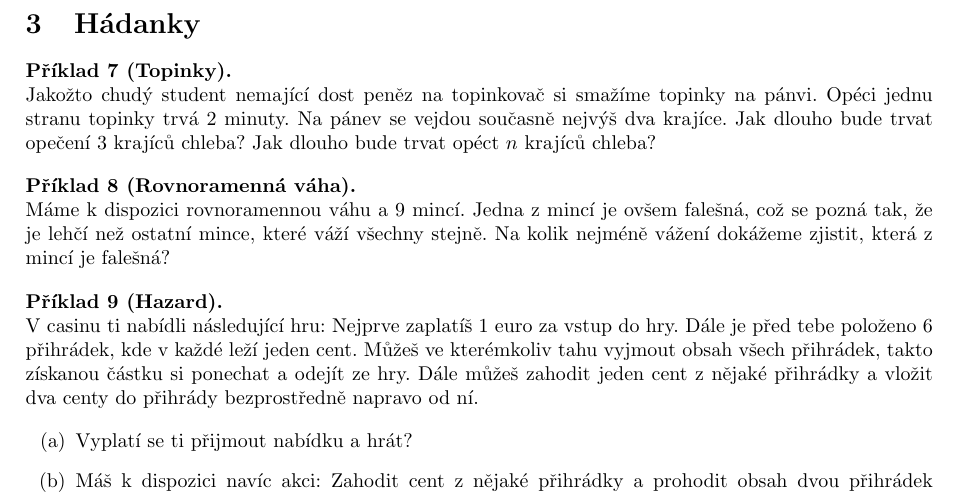
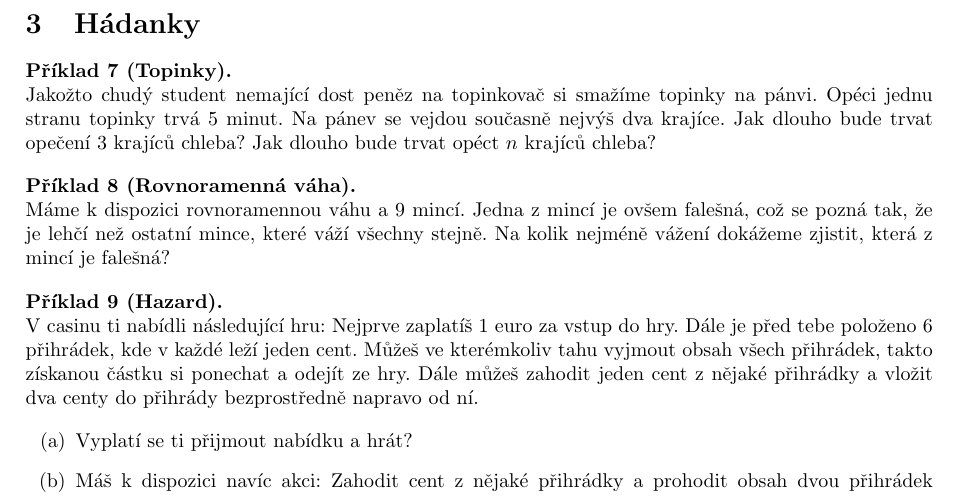
Before and after one commit to hartmaj2/25-26-diskretni-matematika, a LaTeX CV (Handouts/cv1/cv1.tex): part of page 2 of 2, cut so that both start at the same text. Compiled offline with pdfLaTeX.

Commit message:
Improve choice of constant

```diff
--- a/Handouts/cv1/cv1.tex
+++ b/Handouts/cv1/cv1.tex
@@ -120,7 +120,7 @@ Určete maximální počet různých množin, které můžeme získat z množin
 \section{Hádanky}
 
 \begin{problem}[Topinky]
-Jakožto chudý student nemající dost peněz na topinkovač si smažíme topinky na pánvi. Opéci jednu stranu topinky trvá 2 minuty. Na pánev se vejdou současně nejvýš dva krajíce. Jak dlouho bude trvat opečení 3 krajíců chleba? Jak dlouho bude trvat opéct $n$ krajíců chleba?
+Jakožto chudý student nemající dost peněz na topinkovač si smažíme topinky na pánvi. Opéci jednu stranu topinky trvá 5 minut. Na pánev se vejdou současně nejvýš dva krajíce. Jak dlouho bude trvat opečení 3 krajíců chleba? Jak dlouho bude trvat opéct $n$ krajíců chleba?
 \end{problem}
 
 \begin{problem}[Rovnoramenná váha]
```
